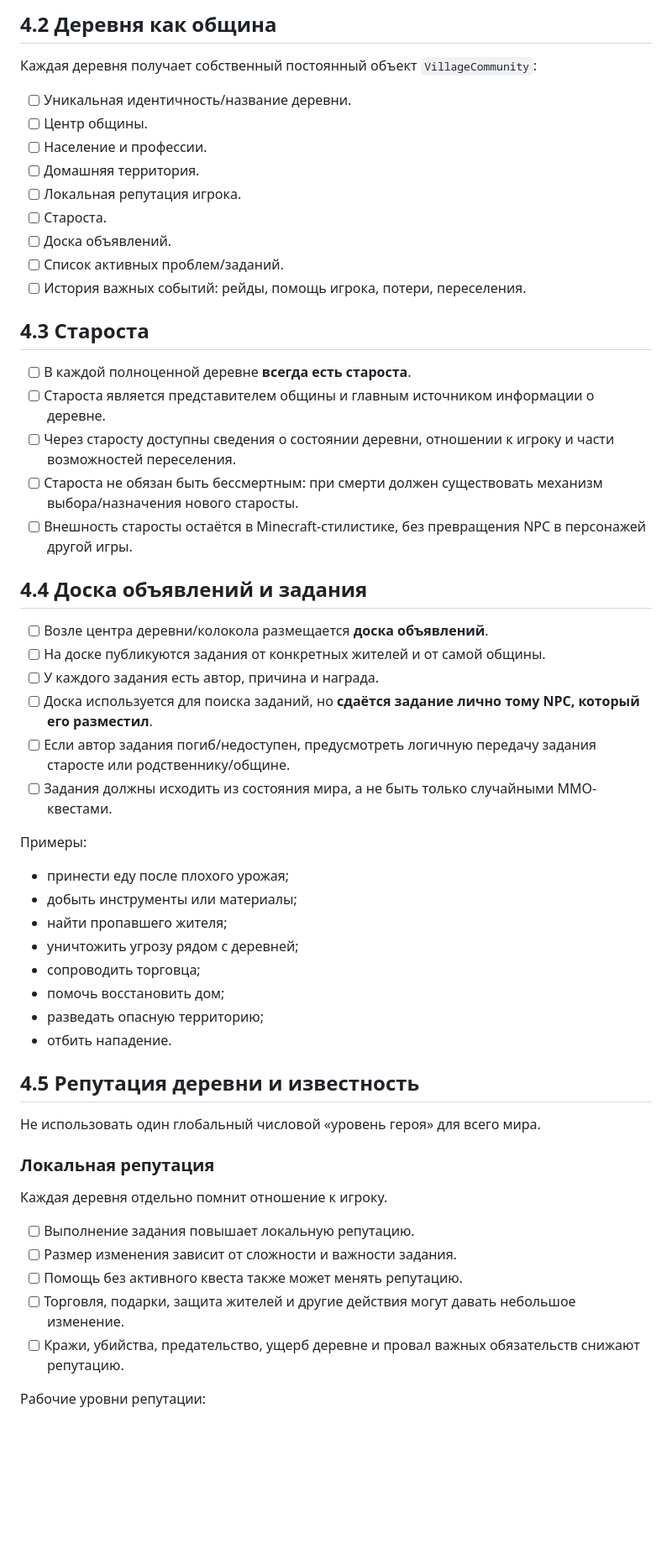
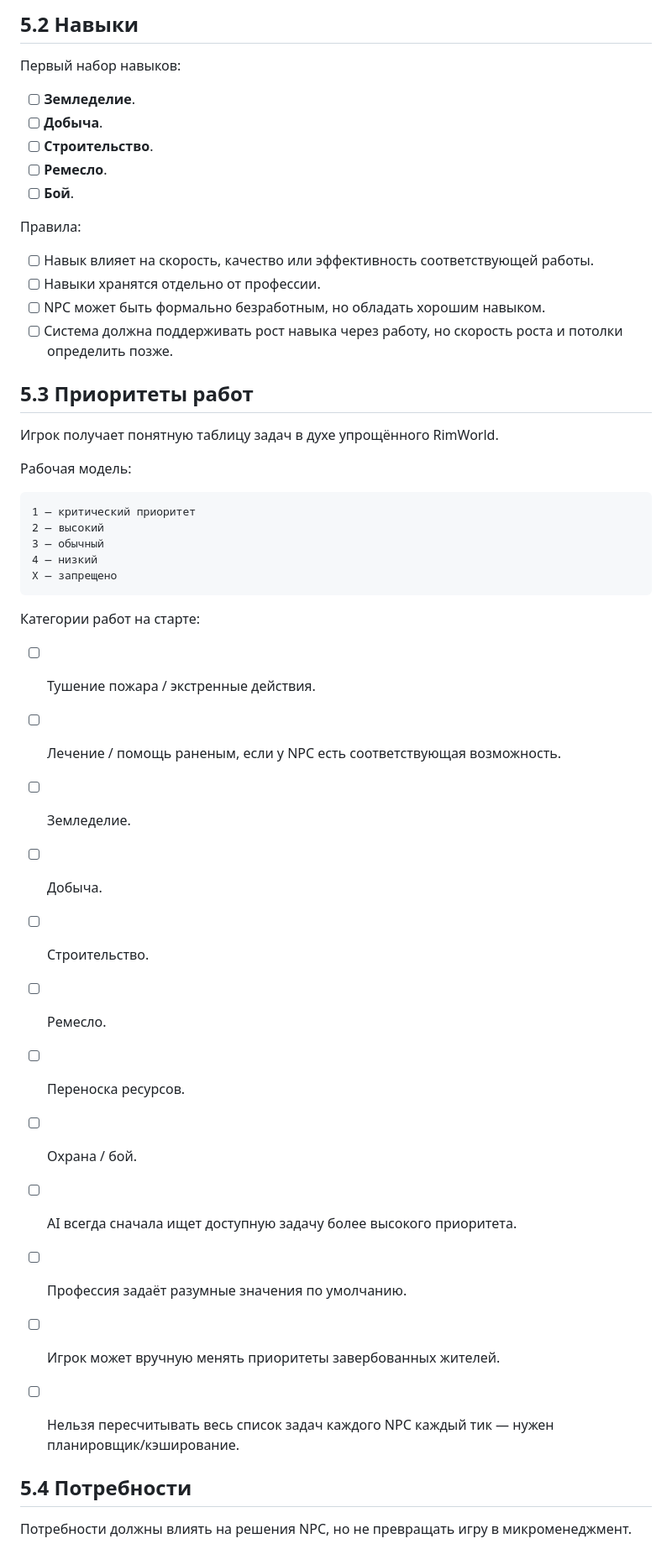
Before and after one commit to Deenfoool/Stone-Banner, a Markdown page: ROADMAP.md, the part around one of its changes. Shown at 84% size. Drawn GitHub-style; blank space fills up the shorter version.

Commit message:
roadmap: add citizen AI skills priorities needs and injuries

````diff
--- a/ROADMAP.md
+++ b/ROADMAP.md
@@ -243,53 +340,47 @@
 
-## 4.2 Деревня как община
-Каждая деревня получает собственный постоянный объект `VillageCommunity`:
+## 5.2 Навыки
+Первый набор навыков:
 
-- [ ] Уникальная идентичность/название деревни.
-- [ ] Центр общины.
-- [ ] Население и профессии.
-- [ ] Домашняя территория.
-- [ ] Локальная репутация игрока.
-- [ ] Староста.
-- [ ] Доска объявлений.
-- [ ] Список активных проблем/заданий.
-- [ ] История важных событий: рейды, помощь игрока, потери, переселения.
+- [ ] **Земледелие**.
+- [ ] **Добыча**.
+- [ ] **Строительство**.
+- [ ] **Ремесло**.
+- [ ] **Бой**.
 
-## 4.3 Староста
-- [ ] В каждой полноценной деревне **всегда есть староста**.
-- [ ] Староста является представителем общины и главным источником информации о деревне.
-- [ ] Через старосту доступны сведения о состоянии деревни, отношении к игроку и части возможностей переселения.
-- [ ] Староста не обязан быть бессмертным: при смерти должен существовать механизм выбора/назначения нового старосты.
-- [ ] Внешность старосты остаётся в Minecraft-стилистике, без превращения NPC в персонажей другой игры.
+Правила:
+- [ ] Навык влияет на скорость, качество или эффективность соответствующей работы.
+- [ ] Навыки хранятся отдельно от профессии.
+- [ ] NPC может быть формально безработным, но обладать хорошим навыком.
+- [ ] Система должна поддерживать рост навыка через работу, но скорость роста и потолки определить позже.
 
-## 4.4 Доска объявлений и задания
-- [ ] Возле центра деревни/колокола размещается **доска объявлений**.
-- [ ] На доске публикуются задания от конкретных жителей и от самой общины.
-- [ ] У каждого задания есть автор, причина и награда.
-- [ ] Доска используется для поиска заданий, но **сдаётся задание лично тому NPC, который его разместил**.
-- [ ] Если автор задания погиб/недоступен, предусмотреть логичную передачу задания старосте или родственнику/общине.
-- [ ] Задания должны исходить из состояния мира, а не быть только случайными MMO-квестами.
+## 5.3 Приоритеты работ
+Игрок получает понятную таблицу задач в духе упрощённого RimWorld.
 
-Примеры:
-- принести еду после плохого урожая;
-- добыть инструменты или материалы;
-- найти пропавшего жителя;
-- уничтожить угрозу рядом с деревней;
-- сопроводить торговца;
-- помочь восстановить дом;
-- разведать опасную территорию;
-- отбить нападение.
+Рабочая модель:
 
-## 4.5 Репутация деревни и известность
-Не использовать один глобальный числовой «уровень героя» для всего мира.
+```text
+1 — критический приоритет
+2 — высокий
+3 — обычный
+4 — низкий
+X — запрещено
+```
 
-### Локальная репутация
-Каждая деревня отдельно помнит отношение к игроку.
+Категории работ на старте:
+- [ ] Тушение пожара / экстренные действия.
+- [ ] Лечение / помощь раненым, если у NPC есть соответствующая возможность.
+- [ ] Земледелие.
+- [ ] Добыча.
+- [ ] Строительство.
+- [ ] Ремесло.
+- [ ] Переноска ресурсов.
+- [ ] Охрана / бой.
 
-- [ ] Выполнение задания повышает локальную репутацию.
-- [ ] Размер изменения зависит от сложности и важности задания.
-- [ ] Помощь без активного квеста также может менять репутацию.
-- [ ] Торговля, подарки, защита жителей и другие действия могут давать небольшое изменение.
-- [ ] Кражи, убийства, предательство, ущерб деревне и провал важных обязательств снижают репутацию.
+- [ ] AI всегда сначала ищет доступную задачу более высокого приоритета.
+- [ ] Профессия задаёт разумные значения по умолчанию.
+- [ ] Игрок может вручную менять приоритеты завербованных жителей.
+- [ ] Нельзя пересчитывать весь список задач каждого NPC каждый тик — нужен планировщик/кэширование.
 
-Рабочие уровни репутации:
+## 5.4 Потребности
+Потребности должны влиять на решения NPC, но не превращать игру в микроменеджмент.
 
````
Also changed, not shown: other parts of ROADMAP.md (+339 -250 lines).
